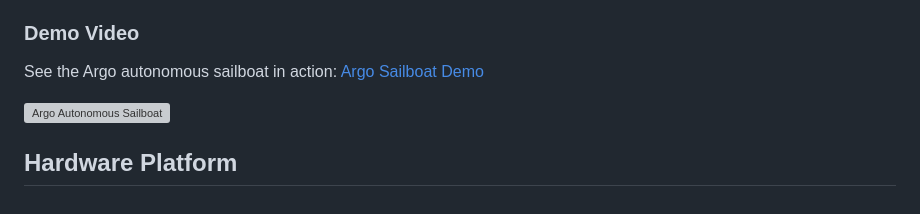
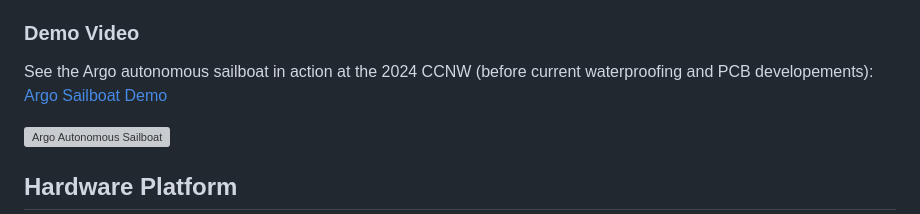
Before and after one commit to SensorsINI/argo, a Markdown page: README.md, the part around the change. Drawn GitHub-style; grey boxes are pictures that could not be loaded.

Commit message:
add more comments about video

```diff
--- a/README.md
+++ b/README.md
@@ -12,7 +12,7 @@ The Argo system consists of multiple ROS2 nodes that work together to provide au
 - **Safety Systems**: Manual override, battery monitoring, water intrusion detection
 
 ### Demo Video
-See the Argo autonomous sailboat in action: [Argo Sailboat Demo](https://youtu.be/tjC1262BsCY?si=1GFPk1QcOqpzw8h2)
+See the Argo autonomous sailboat in action at the 2024 CCNW (before current waterproofing and PCB developements): [Argo Sailboat Demo](https://youtu.be/tjC1262BsCY?si=1GFPk1QcOqpzw8h2)
 
 ![Argo Autonomous Sailboat](https://img.youtube.com/vi/tjC1262BsCY/maxresdefault.jpg)
 
```
